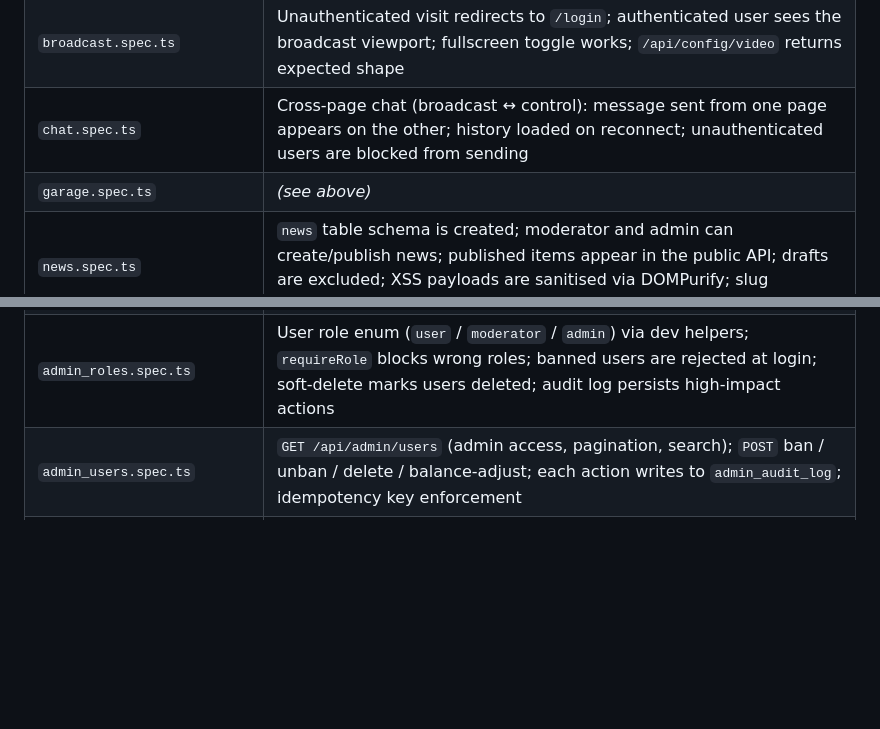
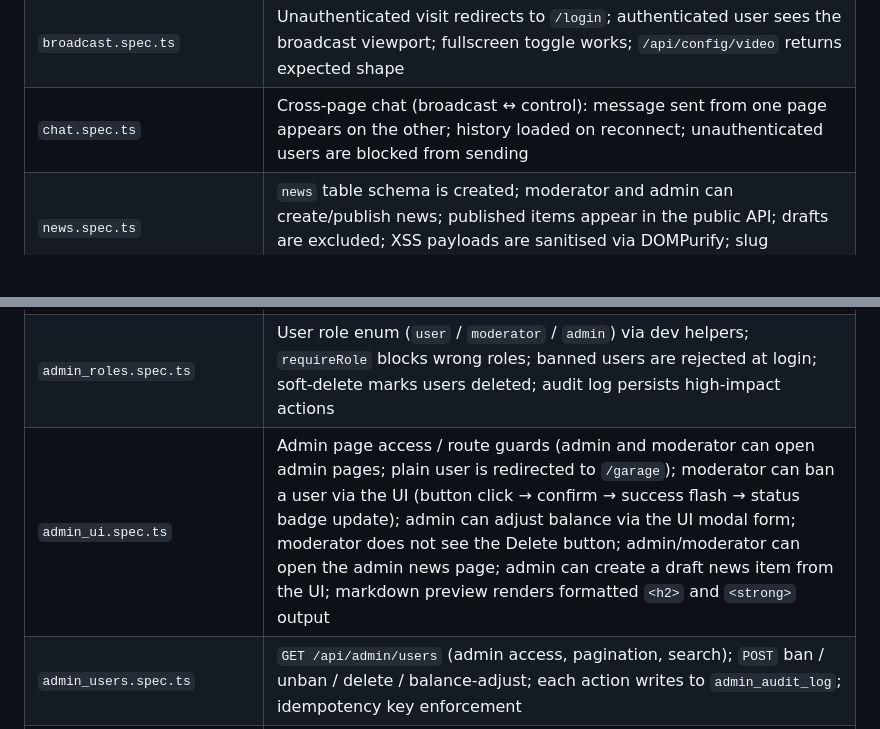
Before and after one commit to ckacsy/Riley_at_the_rally, a Markdown page: backend/TESTING.md, 2 parts joined by grey strips. Drawn GitHub-style; blank space fills up the shorter version.

Commit message:
fix: remove duplicate garage.spec.ts row and add missing admin_ui.spec.ts in TESTING.md
Agent-Logs-Url: https://github.com/ckacsy/Riley_at_the_rally/sessions/9f977146-55f1-4f10-bab5-27f7a52c6cbd

Co-authored-by: ckacsy <183296512+ckacsy@users.noreply.github.com>

```diff
--- a/backend/TESTING.md
+++ b/backend/TESTING.md
@@ -36,7 +36,6 @@ The suite contains 22 spec files. The table below describes what each covers.
 | `auth_cta.spec.ts` | Guest CTA = "Только просмотр / Войти", click → `/login`; pending user CTA = "Подтвердите email"; active user CTA = "НА ТРЕК" (correct text after activation) |
 | `broadcast.spec.ts` | Unauthenticated visit redirects to `/login`; authenticated user sees the broadcast viewport; fullscreen toggle works; `/api/config/video` returns expected shape |
 | `chat.spec.ts` | Cross-page chat (broadcast ↔ control): message sent from one page appears on the other; history loaded on reconnect; unauthenticated users are blocked from sending |
-| `garage.spec.ts` | *(see above)* |
 | `news.spec.ts` | `news` table schema is created; moderator and admin can create/publish news; published items appear in the public API; drafts are excluded; XSS payloads are sanitised via DOMPurify; slug generation is deterministic |
 | `password_reset.spec.ts` | Forgot-password form submits without leaking user existence; reset-password page validates token; tokens are single-use; error states render correctly |
 | `presence.spec.ts` | Active drivers list on `/broadcast`; `/api/health` `activeDrivers` count increments on connect and decrements on disconnect |
@@ -44,6 +43,7 @@ The suite contains 22 spec files. The table below describes what each covers.
 | `socket_race.spec.ts` | `join_race`, `leave_race`, `start_lap`, `end_lap` socket events; `/api/races` returns current races; `/api/leaderboard` reflects completed lap |
 | `socket_session.spec.ts` | `start_session` → `session_started` event with `sessionRef`; `end_session` → `session_ended`; `/api/car-status` reflects session state; `/api/session/end` works from REST |
 | `admin_roles.spec.ts` | User role enum (`user` / `moderator` / `admin`) via dev helpers; `requireRole` blocks wrong roles; banned users are rejected at login; soft-delete marks users deleted; audit log persists high-impact actions |
+| `admin_ui.spec.ts` | Admin page access / route guards (admin and moderator can open admin pages; plain user is redirected to `/garage`); moderator can ban a user via the UI (button click → confirm → success flash → status badge update); admin can adjust balance via the UI modal form; moderator does not see the Delete button; admin/moderator can open the admin news page; admin can create a draft news item from the UI; markdown preview renders formatted `<h2>` and `<strong>` output |
 | `admin_users.spec.ts` | `GET /api/admin/users` (admin access, pagination, search); `POST` ban / unban / delete / balance-adjust; each action writes to `admin_audit_log`; idempotency key enforcement |
 | `admin_sessions.spec.ts` | `GET /api/admin/sessions` with filters (status, user, car, date) and pagination; active sessions endpoint; completed sessions; force-end session (admin only); UI renders session list and filters |
 | `admin_analytics.spec.ts` | `GET /api/admin/analytics/overview`; time-series endpoint; period presets (day / week / month / year); KPI field presence; UI renders charts and KPI cards |
```
